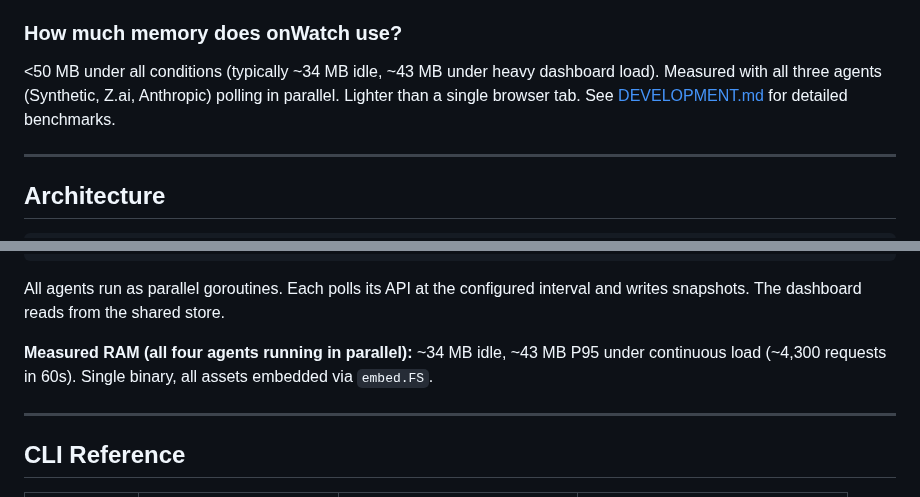
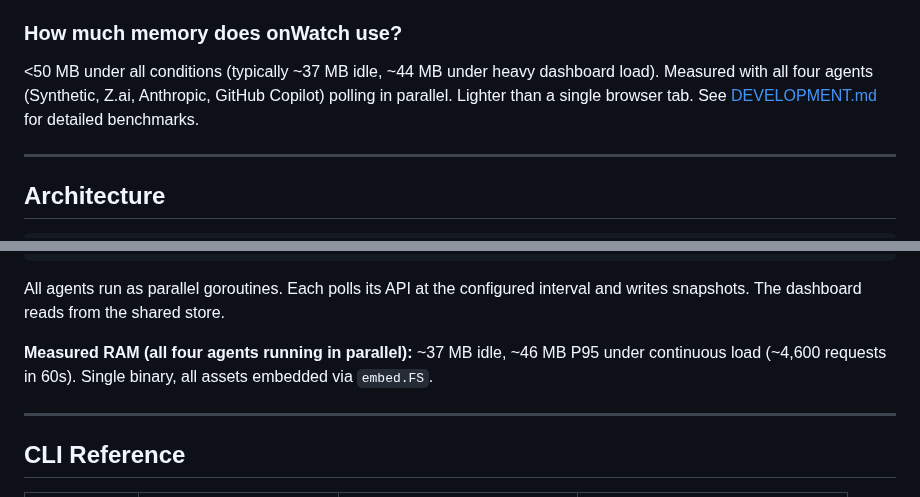
Before and after one commit to onllm-dev/onWatch, a Markdown page: README.md, 2 parts joined by grey strips. Rendered like a GitHub page.

```diff
--- a/README.md
+++ b/README.md
@@ -174,7 +174,7 @@ No. Zero telemetry. All data stays in a local SQLite file. The only outbound cal
 
 ### How much memory does onWatch use?
 
-<50 MB under all conditions (typically ~34 MB idle, ~43 MB under heavy dashboard load). Measured with all three agents (Synthetic, Z.ai, Anthropic) polling in parallel. Lighter than a single browser tab. See [DEVELOPMENT.md](docs/DEVELOPMENT.md) for detailed benchmarks.
+<50 MB under all conditions (typically ~37 MB idle, ~44 MB under heavy dashboard load). Measured with all four agents (Synthetic, Z.ai, Anthropic, GitHub Copilot) polling in parallel. Lighter than a single browser tab. See [DEVELOPMENT.md](docs/DEVELOPMENT.md) for detailed benchmarks.
 
 ---
 
@@ -202,7 +202,7 @@ No. Zero telemetry. All data stays in a local SQLite file. The only outbound cal
 
 All agents run as parallel goroutines. Each polls its API at the configured interval and writes snapshots. The dashboard reads from the shared store.
 
-**Measured RAM (all four agents running in parallel):** ~34 MB idle, ~43 MB P95 under continuous load (~4,300 requests in 60s). Single binary, all assets embedded via `embed.FS`.
+**Measured RAM (all four agents running in parallel):** ~37 MB idle, ~46 MB P95 under continuous load (~4,600 requests in 60s). Single binary, all assets embedded via `embed.FS`.
 
 ---
 
```
Also changed, not shown: docs/DEVELOPMENT.md (+24 -24 lines).
